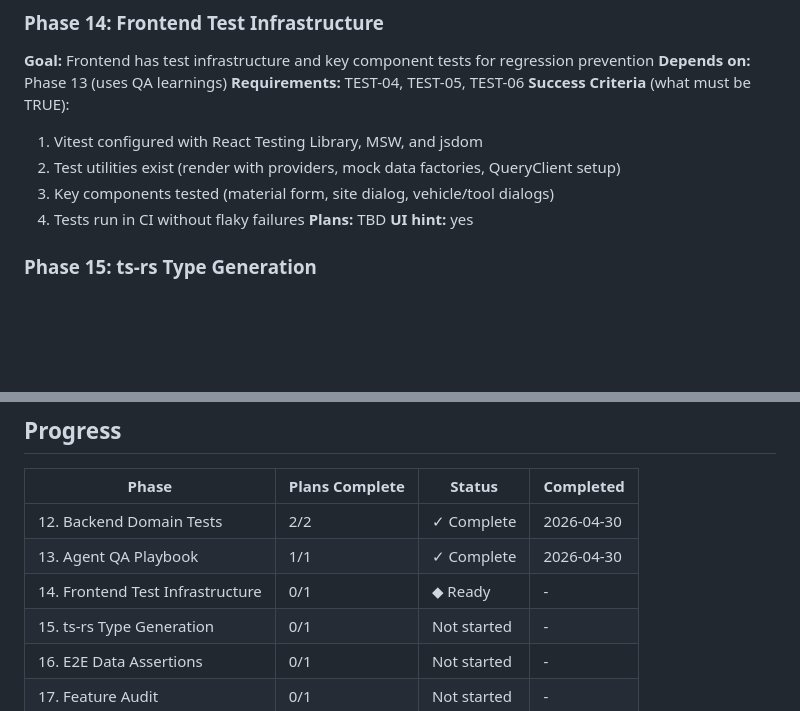
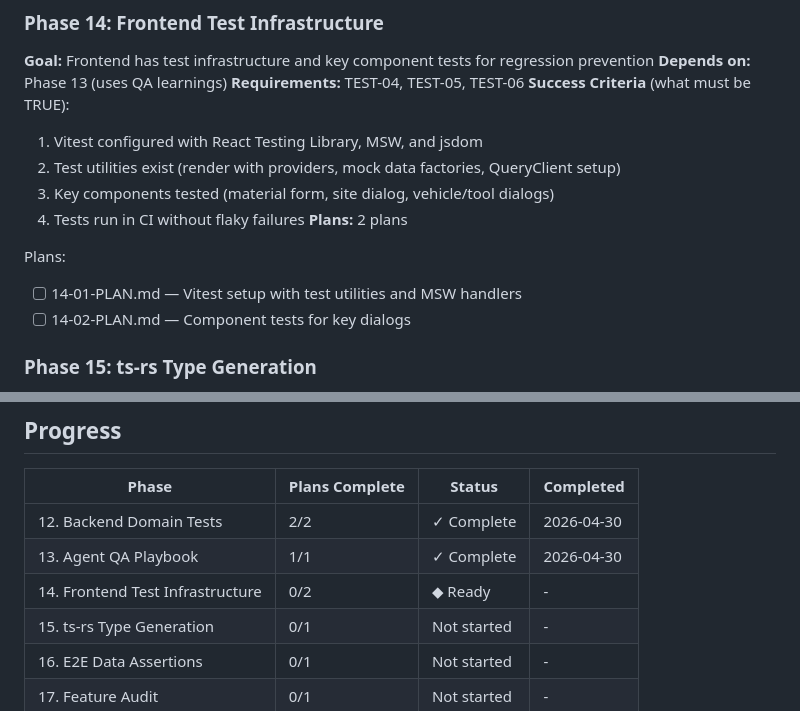
Before and after one commit to Davidcode2/schreinerei, a Markdown page: .planning/ROADMAP.md, 2 parts joined by grey strips. GitHub-like rendering; blank space fills up the shorter version.

Commit message:
docs(14): create phase 14 plan for frontend test infrastructure

```diff
--- a/.planning/ROADMAP.md
+++ b/.planning/ROADMAP.md
@@ -59,8 +59,11 @@ Plans:
   2. Test utilities exist (render with providers, mock data factories, QueryClient setup)
   3. Key components tested (material form, site dialog, vehicle/tool dialogs)
   4. Tests run in CI without flaky failures
-**Plans:** TBD
-**UI hint:** yes
+**Plans:** 2 plans
+
+Plans:
+- [ ] 14-01-PLAN.md — Vitest setup with test utilities and MSW handlers
+- [ ] 14-02-PLAN.md — Component tests for key dialogs
 
 ### Phase 15: ts-rs Type Generation
 **Goal:** TypeScript types are auto-generated from Rust DTOs, preventing frontend-backend type drift
@@ -101,7 +104,7 @@ Plans:
 |-------|----------------|--------|-----------|
 | 12. Backend Domain Tests | 2/2 | ✓ Complete | 2026-04-30 |
 | 13. Agent QA Playbook | 1/1 | ✓ Complete | 2026-04-30 |
-| 14. Frontend Test Infrastructure | 0/1 | ◆ Ready | - |
+| 14. Frontend Test Infrastructure | 0/2 | ◆ Ready | - |
 | 15. ts-rs Type Generation | 0/1 | Not started | - |
 | 16. E2E Data Assertions | 0/1 | Not started | - |
 | 17. Feature Audit | 0/1 | Not started | - |
```
Also changed, not shown: 2 other files.
